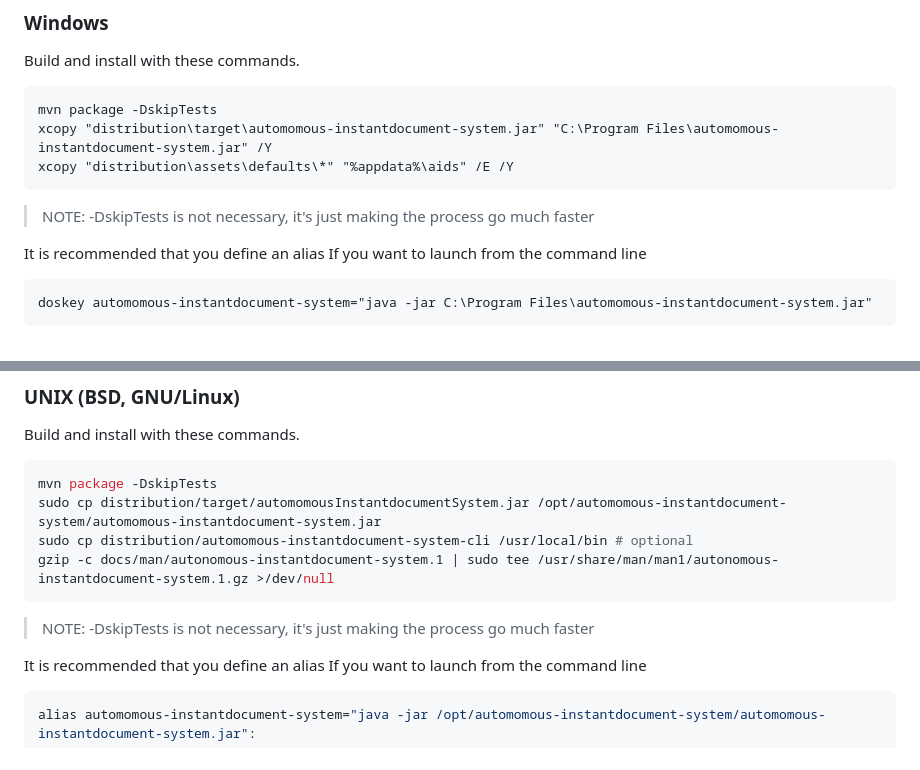
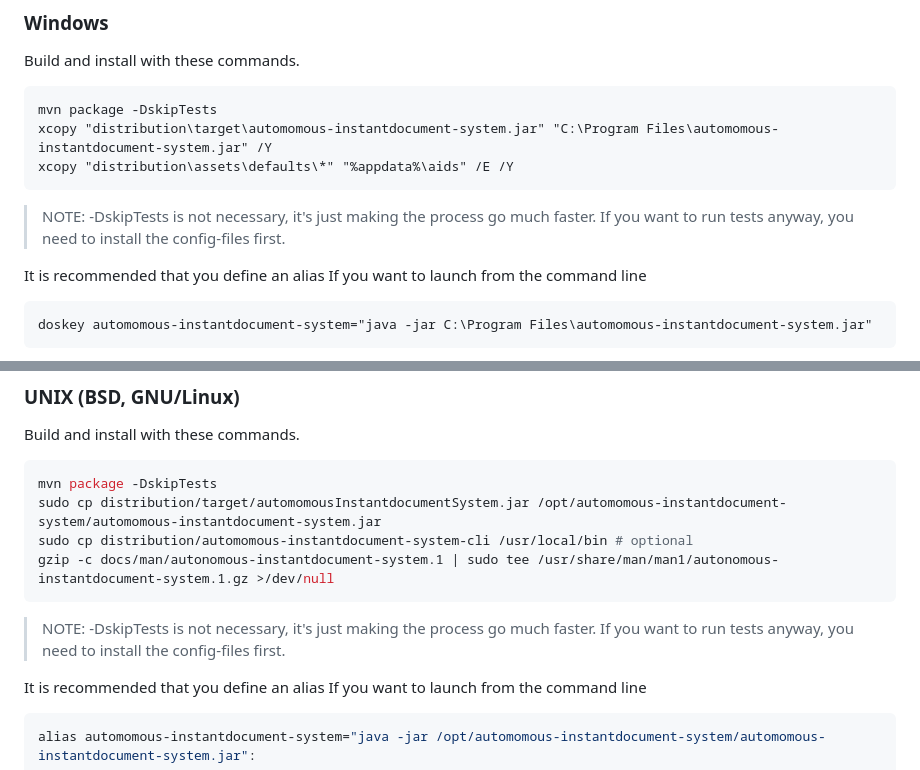
Before and after one commit to j0giwa/autonomous-instant-documents, a Markdown page: README.md, 2 parts joined by grey strips. GitHub-like rendering.

````diff
--- a/README.md
+++ b/README.md
@@ -67,7 +67,8 @@ xcopy "distribution\target\automomous-instantdocument-system.jar" "C:\Program Fi
 xcopy "distribution\assets\defaults\*" "%appdata%\aids" /E /Y
 ```
 
-> NOTE: -DskipTests is not necessary, it's just making the process go much faster
+> NOTE: -DskipTests is not necessary, it's just making the process go much faster.
+> If you want to run tests anyway, you need to install the config-files first.
 
 It is recommended that you define an alias If you want to launch from the command line
 
@@ -86,7 +87,8 @@ sudo cp distribution/automomous-instantdocument-system-cli /usr/local/bin # opti
 gzip -c docs/man/autonomous-instantdocument-system.1 | sudo tee /usr/share/man/man1/autonomous-instantdocument-system.1.gz >/dev/null
 ```
 
-> NOTE: -DskipTests is not necessary, it's just making the process go much faster
+> NOTE: -DskipTests is not necessary, it's just making the process go much faster.
+> If you want to run tests anyway, you need to install the config-files first.
 
 It is recommended that you define an alias If you want to launch from the command line
 
````
